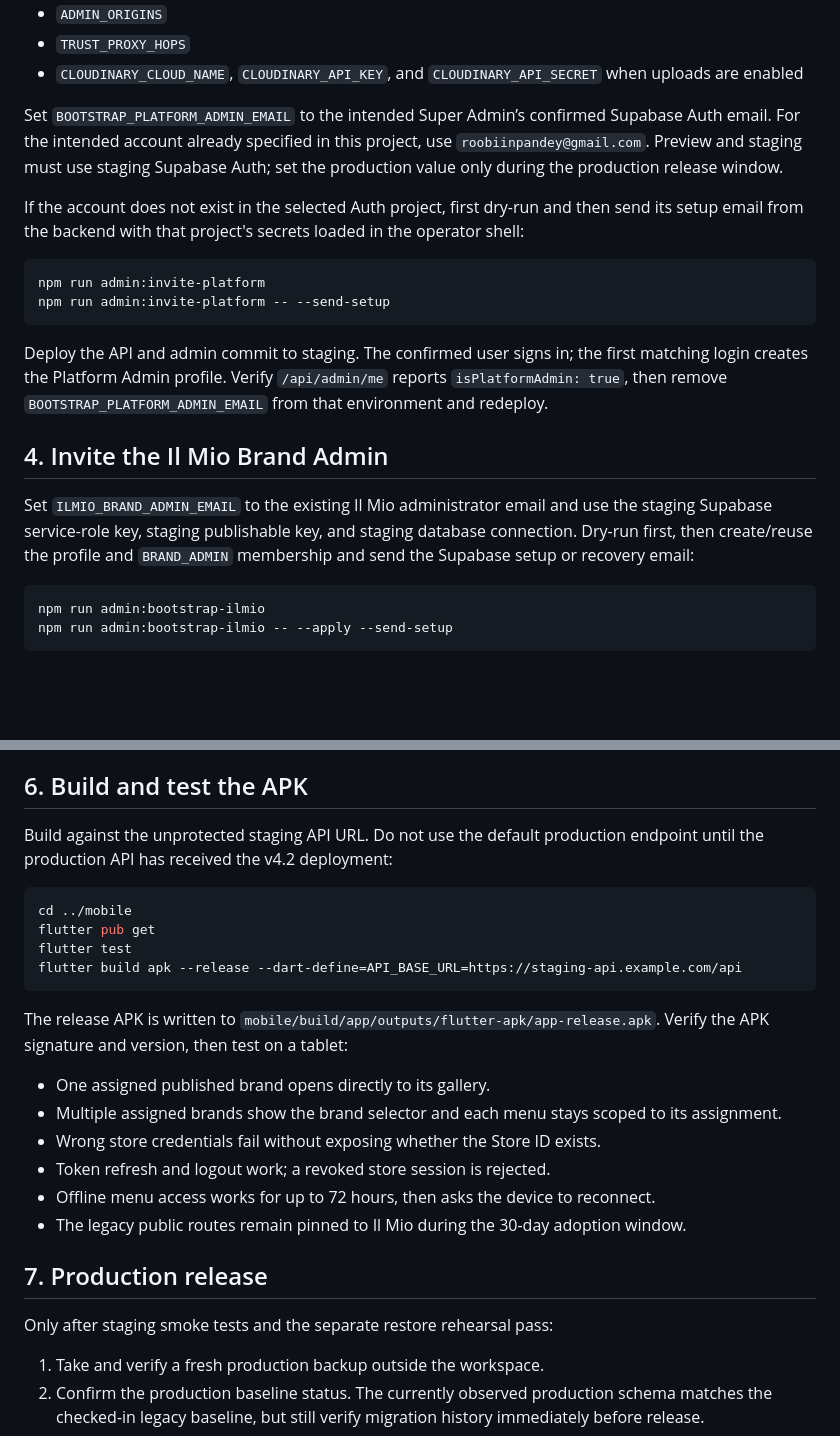
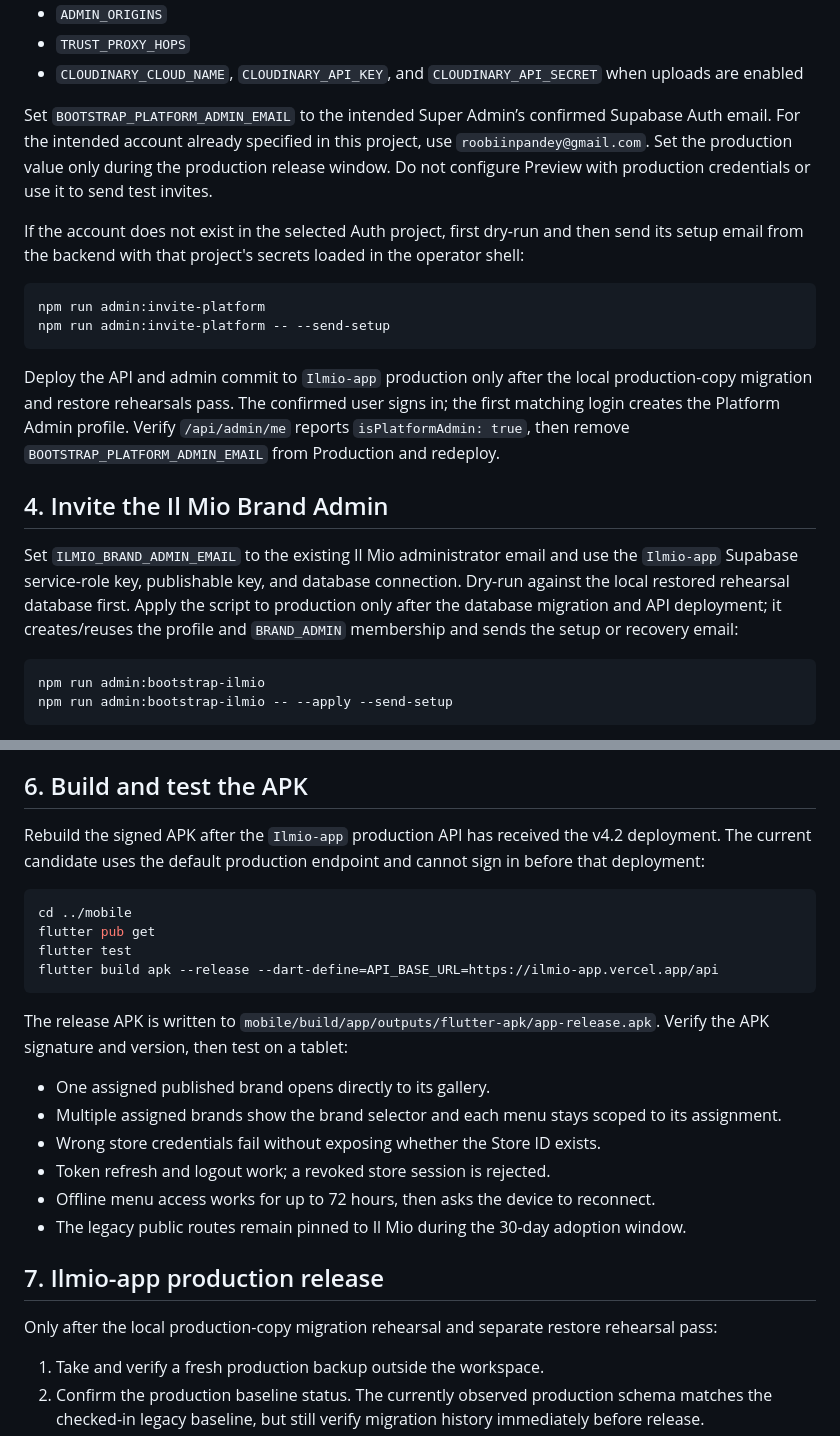
Before and after one commit to ilmiocioccolatoapp/ilmio, a Markdown page: docs/ILMIO_GO_LIVE.md, 2 parts joined by grey strips. GitHub-like rendering; blank space fills up the shorter version.

````diff
--- a/docs/ILMIO_GO_LIVE.md
+++ b/docs/ILMIO_GO_LIVE.md
@@ -75,7 +76,7 @@ Required API values:
 - `TRUST_PROXY_HOPS`
 - `CLOUDINARY_CLOUD_NAME`, `CLOUDINARY_API_KEY`, and `CLOUDINARY_API_SECRET` when uploads are enabled
 
-Set `BOOTSTRAP_PLATFORM_ADMIN_EMAIL` to the intended Super Admin’s confirmed Supabase Auth email. For the intended account already specified in this project, use `roobiinpandey@gmail.com`. Preview and staging must use staging Supabase Auth; set the production value only during the production release window.
+Set `BOOTSTRAP_PLATFORM_ADMIN_EMAIL` to the intended Super Admin’s confirmed Supabase Auth email. For the intended account already specified in this project, use `roobiinpandey@gmail.com`. Set the production value only during the production release window. Do not configure Preview with production credentials or use it to send test invites.
 
 If the account does not exist in the selected Auth project, first dry-run and then send its setup email from the backend with that project's secrets loaded in the operator shell:
 
@@ -84,11 +85,11 @@ npm run admin:invite-platform
 npm run admin:invite-platform -- --send-setup
 ```
 
-Deploy the API and admin commit to staging. The confirmed user signs in; the first matching login creates the Platform Admin profile. Verify `/api/admin/me` reports `isPlatformAdmin: true`, then remove `BOOTSTRAP_PLATFORM_ADMIN_EMAIL` from that environment and redeploy.
+Deploy the API and admin commit to `Ilmio-app` production only after the local production-copy migration and restore rehearsals pass. The confirmed user signs in; the first matching login creates the Platform Admin profile. Verify `/api/admin/me` reports `isPlatformAdmin: true`, then remove `BOOTSTRAP_PLATFORM_ADMIN_EMAIL` from Production and redeploy.
 
 ## 4. Invite the Il Mio Brand Admin
 
-Set `ILMIO_BRAND_ADMIN_EMAIL` to the existing Il Mio administrator email and use the staging Supabase service-role key, staging publishable key, and staging database connection. Dry-run first, then create/reuse the profile and `BRAND_ADMIN` membership and send the Supabase setup or recovery email:
+Set `ILMIO_BRAND_ADMIN_EMAIL` to the existing Il Mio administrator email and use the `Ilmio-app` Supabase service-role key, publishable key, and database connection. Dry-run against the local restored rehearsal database first. Apply the script to production only after the database migration and API deployment; it creates/reuses the profile and `BRAND_ADMIN` membership and sends the setup or recovery email:
 
 ```sh
 npm run admin:bootstrap-ilmio
@@ -110,13 +111,13 @@ The tablet signs in with Store ID `ilmio-main` and that password. The password i
 
 ## 6. Build and test the APK
 
-Build against the unprotected staging API URL. Do not use the default production endpoint until the production API has received the v4.2 deployment:
+Rebuild the signed APK after the `Ilmio-app` production API has received the v4.2 deployment. The current candidate uses the default production endpoint and cannot sign in before that deployment:
 
 ```sh
 cd ../mobile
 flutter pub get
 flutter test
-flutter build apk --release --dart-define=API_BASE_URL=https://staging-api.example.com/api
+flutter build apk --release --dart-define=API_BASE_URL=https://ilmio-app.vercel.app/api
 ```
 
 The release APK is written to `mobile/build/app/outputs/flutter-apk/app-release.apk`. Verify the APK signature and version, then test on a tablet:
@@ -128,9 +129,9 @@ The release APK is written to `mobile/build/app/outputs/flutter-apk/app-release.
 - Offline menu access works for up to 72 hours, then asks the device to reconnect.
 - The legacy public routes remain pinned to Il Mio during the 30-day adoption window.
 
-## 7. Production release
+## 7. Ilmio-app production release
 
-Only after staging smoke tests and the separate restore rehearsal pass:
+Only after the local production-copy migration rehearsal and separate restore rehearsal pass:
 
 1. Take and verify a fresh production backup outside the workspace.
 2. Confirm the production baseline status. The currently observed production schema matches the checked-in legacy baseline, but still verify migration history immediately before release.
````
Also changed, not shown: other parts of docs/ILMIO_GO_LIVE.md (+20 -19 lines), DEPLOYMENT.md (+2 -0 lines).
